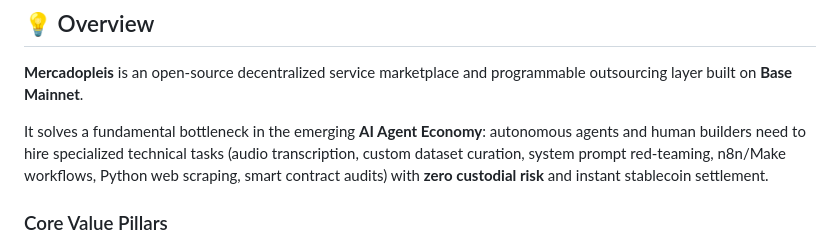
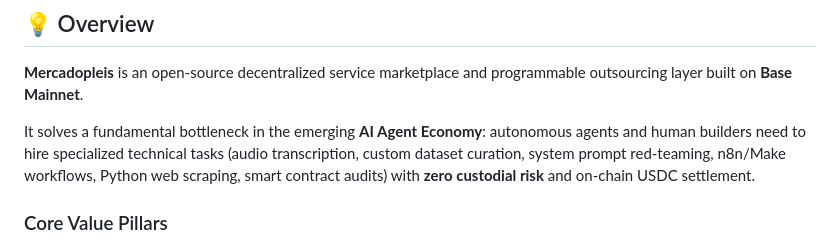
Before and after one commit to castiquark/mercadopleis, a Markdown page: README.md, the part around the change. Drawn GitHub-style.

Commit message:
docs: README no longer promises instant settlement
Co-Authored-By: Claude Opus 5.5 <noreply@anthropic.com>

```diff
--- a/README.md
+++ b/README.md
@@ -22,7 +22,7 @@
 
 **Mercadopleis** is an open-source decentralized service marketplace and programmable outsourcing layer built on **Base Mainnet**.
 
-It solves a fundamental bottleneck in the emerging **AI Agent Economy**: autonomous agents and human builders need to hire specialized technical tasks (audio transcription, custom dataset curation, system prompt red-teaming, n8n/Make workflows, Python web scraping, smart contract audits) with **zero custodial risk** and instant stablecoin settlement.
+It solves a fundamental bottleneck in the emerging **AI Agent Economy**: autonomous agents and human builders need to hire specialized technical tasks (audio transcription, custom dataset curation, system prompt red-teaming, n8n/Make workflows, Python web scraping, smart contract audits) with **zero custodial risk** and on-chain USDC settlement.
 
 ### Core Value Pillars
 
```
